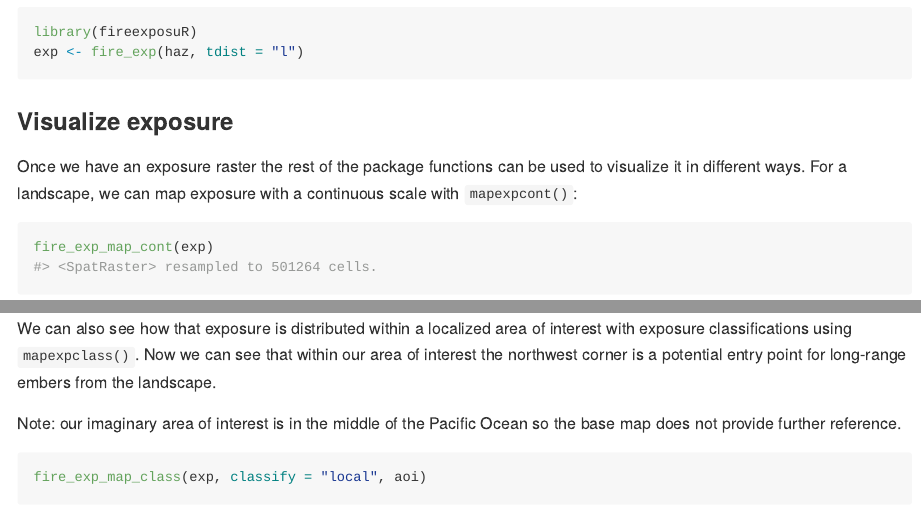
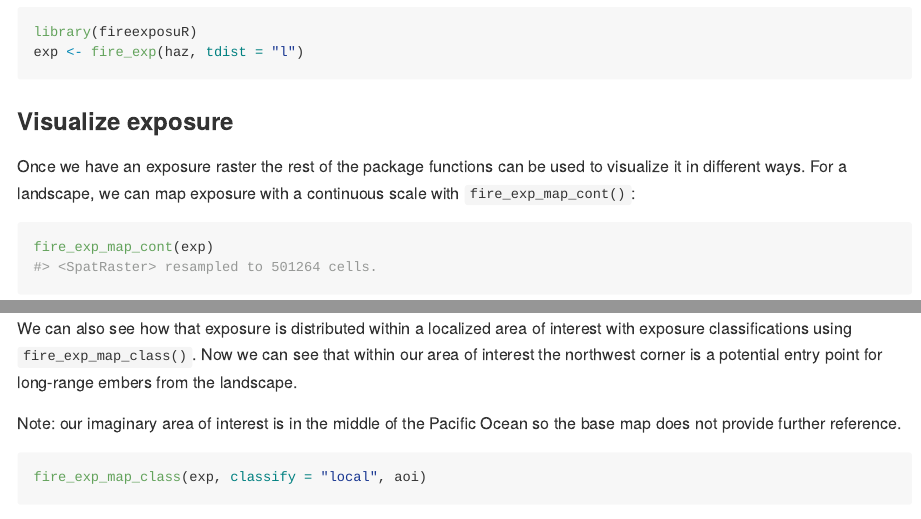
Before and after one commit to ropensci/fireexposuR, an R Markdown document (README.Rmd): the page in a window 1100 px wide, from 1610 px down, and a second part further down, joined at a grey line. The pictures show the output file README.md that the author committed with the source, drawn offline in the style of GitHub; badge pictures from the web are left out.

Commit message:
added rOpenSci badge and updated text to match function name updates

````diff
--- a/README.Rmd
+++ b/README.Rmd
@@ -121,14 +121,14 @@ exp <- fire_exp(haz, tdist = "l")
 
 Once we have an exposure raster the rest of the package functions can be
 used to visualize it in different ways. For a landscape, we can map
-exposure with a continuous scale with `mapexpcont()`:
+exposure with a continuous scale with `fire_exp_map_cont()`:
 
 ```{r maplandscape}
 fire_exp_map_cont(exp)
 ```
 
 We can also see how that exposure is distributed within a localized area
-of interest with exposure classifications using `mapexpclass()`. Now we
+of interest with exposure classifications using `fire_exp_map_class()`. Now we
 can see that within our area of interest the northwest corner is a
 potential entry point for long-range embers from the landscape.
 
````
Also changed, not shown: README.md.
